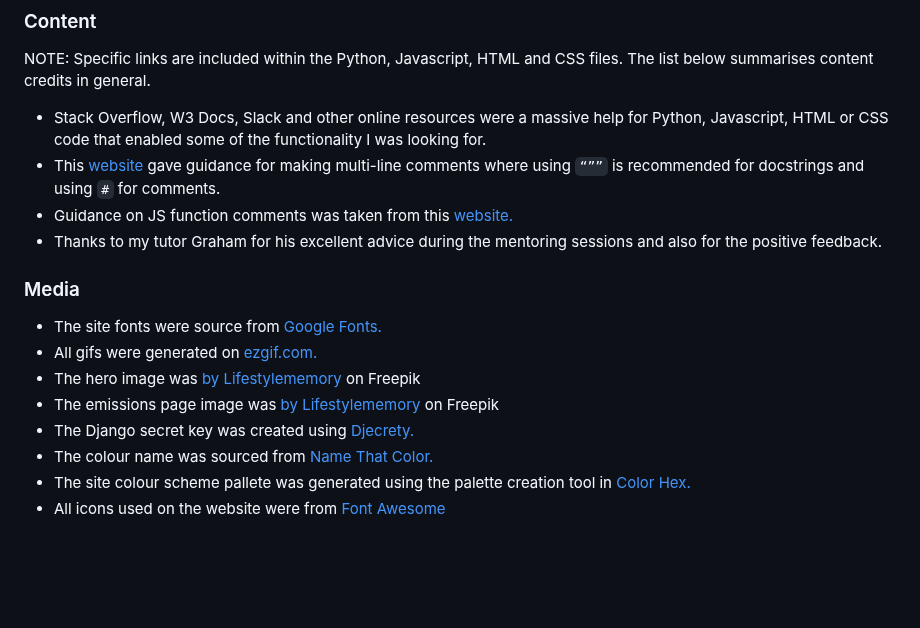
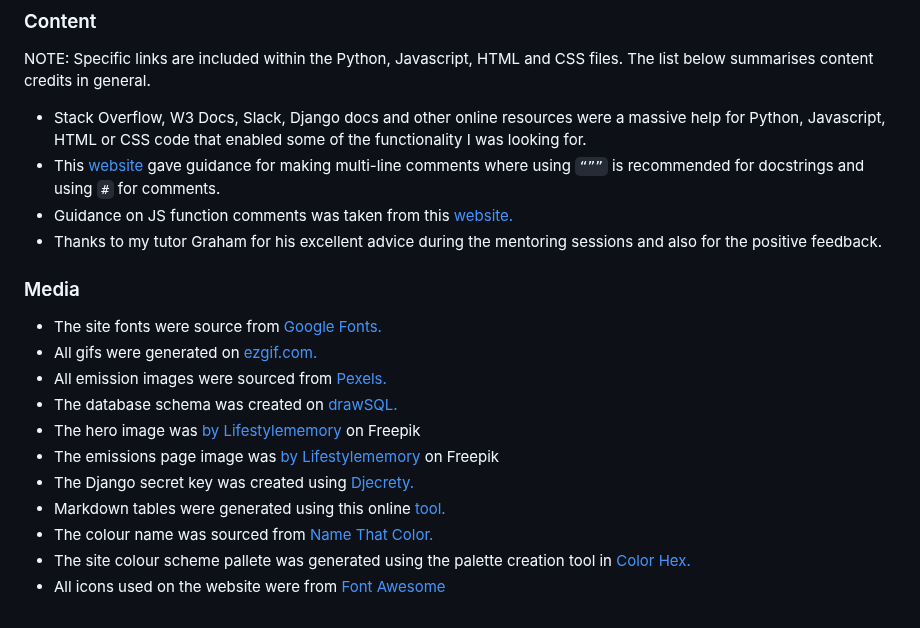
Before and after one commit to johnamdickson/portfolio-project-4, a Markdown page: README.md, the part around the change. Rendered like a GitHub page; blank space fills up the shorter version.

Commit message:
docs: add credits to media section.

```diff
--- a/README.md
+++ b/README.md
@@ -397,7 +397,7 @@ Click [here](https://help.github.com/en/github/creating-cloning-and-archiving-re
 ## Credits
 ### Content
 NOTE: Specific links are included within the Python, Javascript, HTML and CSS  files. The list below summarises content credits in general.
-- Stack Overflow, W3 Docs, Slack and other online resources were a massive help for Python, Javascript, HTML or CSS code that enabled some of the functionality I was looking for.
+- Stack Overflow, W3 Docs, Slack, Django docs and other online resources were a massive help for Python, Javascript, HTML or CSS code that enabled some of the functionality I was looking for.
 - This [website](https://www.scaler.com/topics/multiline-comment-in-python/) gave guidance for making multi-line comments where using `“””` is recommended for docstrings and using `#` for comments.
 - Guidance on JS function comments was taken from this [website.](https://courses.cs.washington.edu/courses/cse154/18au/resources/styleguide/commenting.html#:~:text=Function%20Commenting%20Format,a%20value%20of%20%2D1)
 - Thanks to my tutor Graham for his excellent advice during the mentoring sessions and also for the positive feedback.
@@ -405,9 +405,12 @@ NOTE: Specific links are included within the Python, Javascript, HTML and CSS  f
 ### Media
 - The site fonts were source from [Google Fonts.](https://fonts.google.com/)
 - All gifs were generated on [ezgif.com.](https://ezgif.com/video-to-gif)
+- All emission images were sourced from [Pexels.](https://www.pexels.com/)
+- The database schema was created on [drawSQL.](https://drawsql.app/)
 - The hero image was <a href="https://www.freepik.com/free-photo/engineer-cooperation-male-female-technician-maintenance-control-relay-robot-arm-system-welding-with-tablet-laptop-control-quality-operate-process-work-heavy-industry-40-manufacturing-factory_25118263.htm#page=2&query=industry%20ipad%20check&position=24&from_view=search&track=ais"> by Lifestylememory</a> on Freepik
 - The emissions page image was <a href="https://www.freepik.com/free-photo/asian-female-engineer-specialist-with-measuring-machine-with-manipulator-armthreedimensional-coordinate-measurement-check-sizes-3d-check-sizes-parts-cmm-after-machining-process_25117441.htm#query=industrial%20checks%20ipad%20asian&position=5&from_view=search&track=ais">by Lifestylememory</a> on Freepik
 - The Django secret key was created using [Djecrety.](https://djecrety.ir)
+- Markdown tables were generated using this online [tool.](https://jakebathman.github.io/Markdown-Table-Generator/)
 - The colour name was sourced from [Name That Color.](https://chir.ag/projects/name-that-color/)
 - The site colour scheme pallete was generated using the palette creation tool in [Color Hex.](https://www.color-hex.com/)
 - All icons used on the website were from [Font Awesome](https://fontawesome.com/)
```
